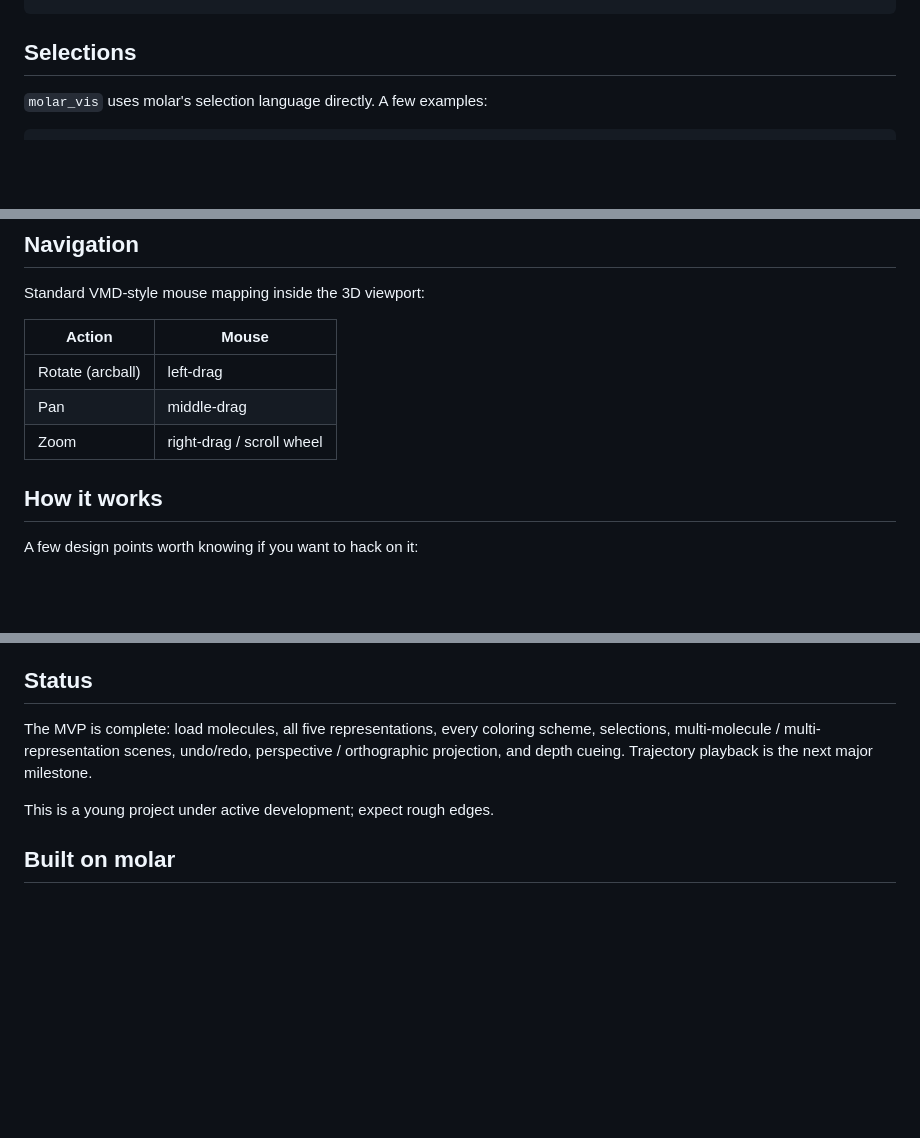
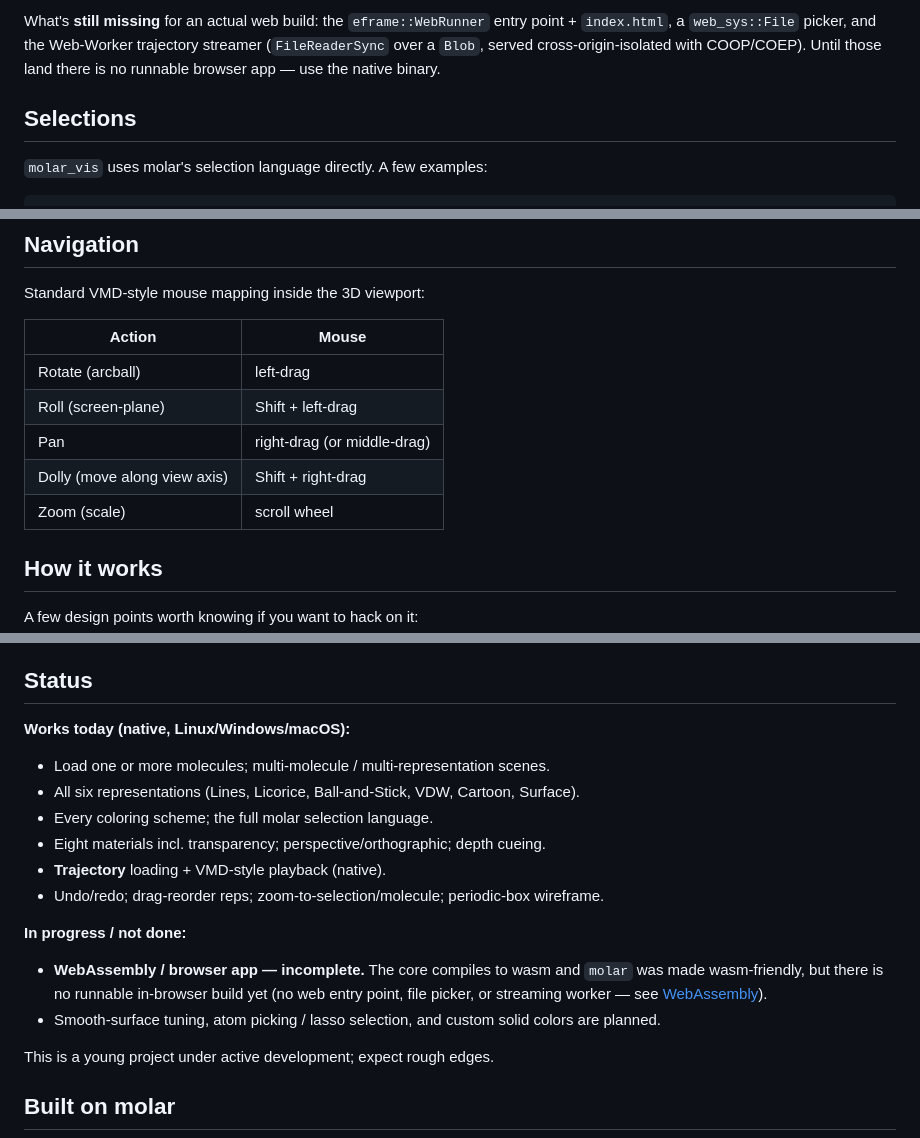
Before and after one commit to yesint/molar_vis, a Markdown page: README.md, 3 parts joined by grey strips. Rendered like a GitHub page; blank space fills up the shorter version.

````diff
--- a/README.md
+++ b/README.md
@@ -112,4 +134,9 @@ cargo build -p molar_vis_core --target wasm32-unknown-unknown
 ```
+
+What's **still missing** for an actual web build: the `eframe::WebRunner` entry point +
+`index.html`, a `web_sys::File` picker, and the Web-Worker trajectory streamer
+(`FileReaderSync` over a `Blob`, served cross-origin-isolated with COOP/COEP). Until
+those land there is no runnable browser app — use the native binary.
 
 ## Selections
 
@@ -136,8 +163,10 @@ Standard VMD-style mouse mapping inside the 3D viewport:
 | Action | Mouse |
 |---|---|
 | Rotate (arcball) | left-drag |
-| Pan | middle-drag |
-| Zoom | right-drag / scroll wheel |
+| Roll (screen-plane) | Shift + left-drag |
+| Pan | right-drag (or middle-drag) |
+| Dolly (move along view axis) | Shift + right-drag |
+| Zoom (scale) | scroll wheel |
 
 ## How it works
 
@@ -163,10 +192,20 @@ rendering) and `molar_vis` (the thin native binary: argv + logging).
 
 ## Status
 
-The MVP is complete: load molecules, all five representations, every coloring scheme,
-selections, multi-molecule / multi-representation scenes, undo/redo, perspective /
-orthographic projection, and depth cueing. Trajectory playback is the next major
-milestone.
+**Works today (native, Linux/Windows/macOS):**
+- Load one or more molecules; multi-molecule / multi-representation scenes.
+- All six representations (Lines, Licorice, Ball-and-Stick, VDW, Cartoon, Surface).
+- Every coloring scheme; the full molar selection language.
+- Eight materials incl. transparency; perspective/orthographic; depth cueing.
+- **Trajectory** loading + VMD-style playback (native).
+- Undo/redo; drag-reorder reps; zoom-to-selection/molecule; periodic-box wireframe.
+
+**In progress / not done:**
+- **WebAssembly / browser app — incomplete.** The core compiles to wasm and `molar` was
+  made wasm-friendly, but there is no runnable in-browser build yet (no web entry point,
+  file picker, or streaming worker — see [WebAssembly](#webassembly--partial--in-progress)).
+- Smooth-surface tuning, atom picking / lasso selection, and custom solid colors are
+  planned.
 
 This is a young project under active development; expect rough edges.
 
````
Also changed, not shown: other parts of README.md (+35 -13 lines).
